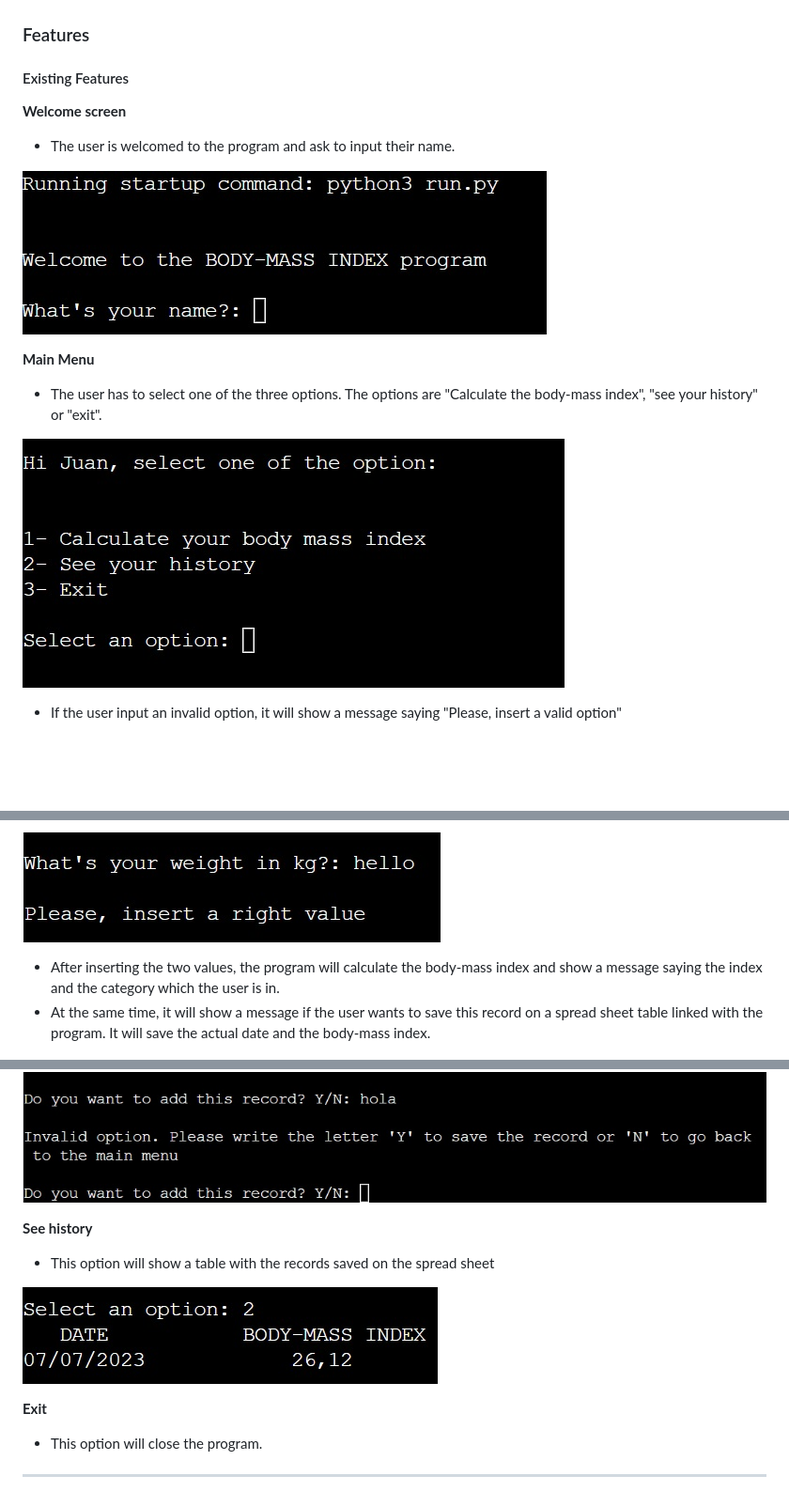
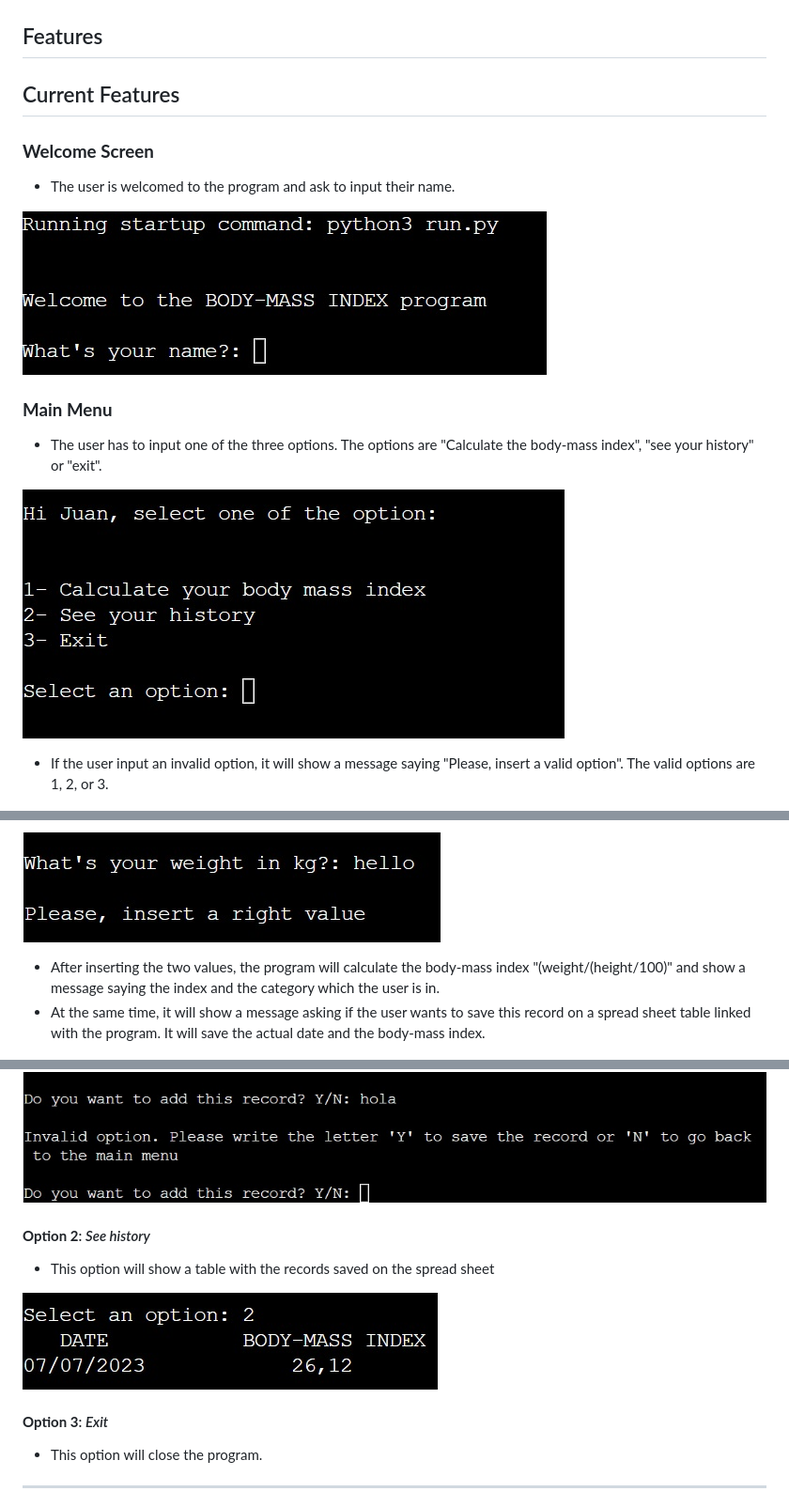
Before and after one commit to jpsantostefano/body-mass-index-calculator, a Markdown page: README.md, 3 parts joined by grey strips. Shown at 94% size. GitHub-like rendering; blank space fills up the shorter version.

Commit message:
Features redaction improved. Titles edited

```diff
--- a/README.md
+++ b/README.md
@@ -31,23 +29,23 @@ The objective is to motivate people doing excersice showing their progress.
 
 ![Flowchart](https://github.com/jpsantostefano/body-mass-index-calculator/blob/main/docs/features/Flowchart.jpeg)
 
-### Features
+## Features
 
-#### Existing Features
+## Current Features
 
-**Welcome screen**
+### **Welcome Screen**
 
 - The user is welcomed to the program and ask to input their name.
 
 ![Welcome screen](https://github.com/jpsantostefano/body-mass-index-calculator/blob/main/docs/features/welcome.jpg)
 
-**Main Menu**
+### **Main Menu**
 
-- The user has to select one of the three options. The options are "Calculate the body-mass index", "see your history" or "exit".
+- The user has to input one of the three options. The options are "Calculate the body-mass index", "see your history" or "exit".
 
 ![Select option](https://github.com/jpsantostefano/body-mass-index-calculator/blob/main/docs/features/main-menu.jpg)
 
-- If the user input an invalid option, it will show a message saying "Please, insert a valid option"
+- If the user input an invalid option, it will show a message saying "Please, insert a valid option". The valid options are 1, 2, or 3.
 
 ![Invalid option](https://github.com/jpsantostefano/body-mass-index-calculator/blob/main/docs/features/invalid-mainmenu.jpg)
 
@@ -61,8 +59,8 @@ The objective is to motivate people doing excersice showing their progress.
 
 ![Invalid value](https://github.com/jpsantostefano/body-mass-index-calculator/blob/main/docs/features/invalid-calculator.jpg)
 
-- After inserting the two values, the program will calculate the body-mass index and show a message saying the index and the category which the user is in.
-- At the same time, it will show a message if the user wants to save this record on a spread sheet table linked with the program. It will save the actual date and the body-mass index.
+- After inserting the two values, the program will calculate the body-mass index "(weight/(height/100)" and show a message saying the index and the category which the user is in.
+- At the same time, it will show a message asking if the user wants to save this record on a spread sheet table linked with the program. It will save the actual date and the body-mass index.
 
 ![Calculator](https://github.com/jpsantostefano/body-mass-index-calculator/blob/main/docs/features/result.jpg)
 
@@ -72,13 +70,13 @@ The objective is to motivate people doing excersice showing their progress.
 
 ![Invalid record](https://github.com/jpsantostefano/body-mass-index-calculator/blob/main/docs/features/invalid-record.jpg)
 
-**See history**
+#### **Option 2**: *See history*
 
 - This option will show a table with the records saved on the spread sheet
 
 ![History Table](https://github.com/jpsantostefano/body-mass-index-calculator/blob/main/docs/features/table-history.jpg)
 
-**Exit**
+#### **Option 3**: *Exit*
 
 - This option will close the program.
 
```
Also changed, not shown: other parts of README.md (+4 -6 lines).
